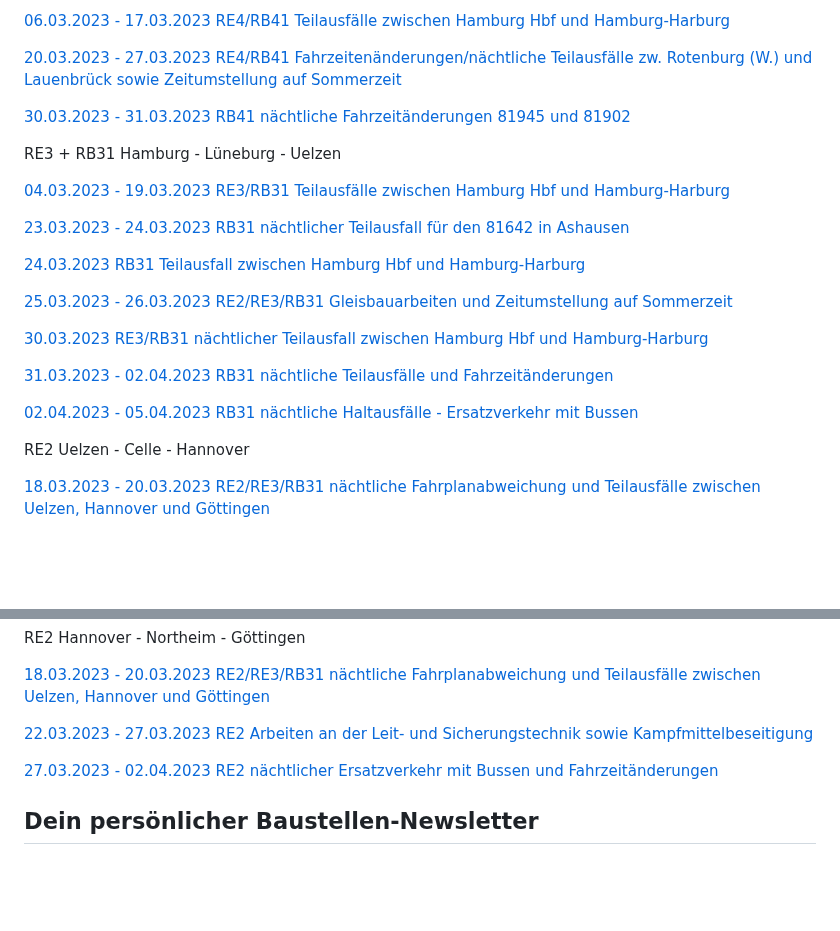
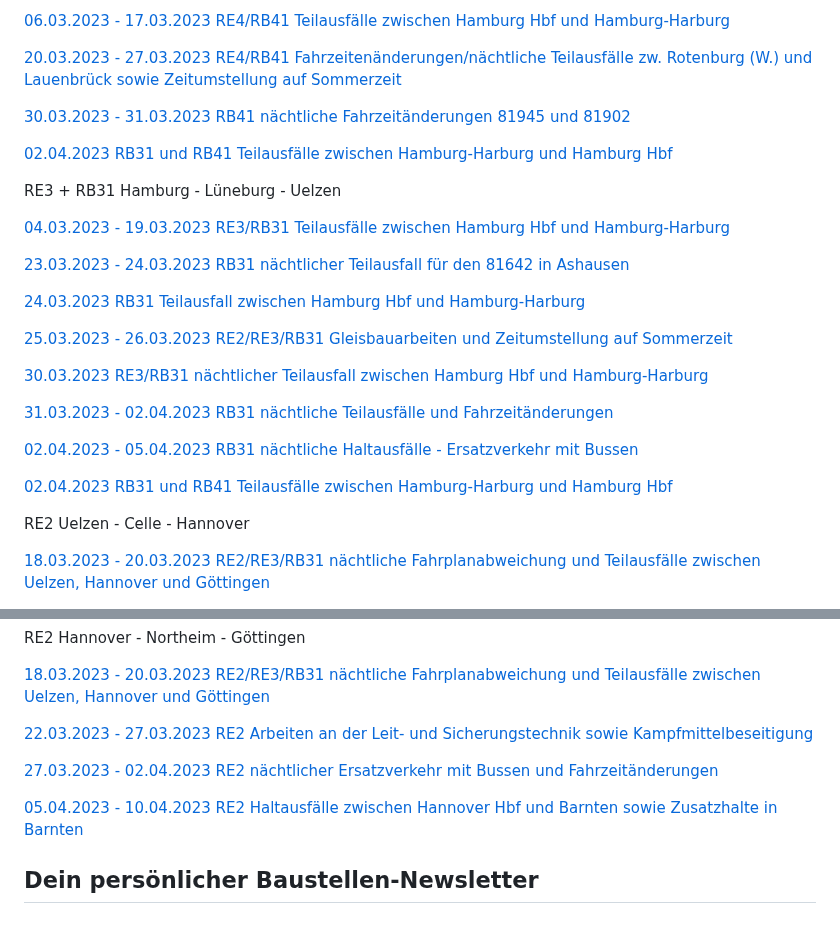
Before and after one commit to EdJoPaTo/website-stalker-example, a Markdown page: sites/de-der-metronom-fahrplan-baustellen-uebersicht.md, 2 parts joined by grey strips. Rendered like a GitHub page; blank space fills up the shorter version.

Commit message:
🌐👀 stalked 2 website changes
- https://www.der-metronom.de/fahrplan/baustellen-uebersicht/
- https://www.stwhh.de/gastronomie/mensen-cafes-weiteres

```diff
--- a/sites/de-der-metronom-fahrplan-baustellen-uebersicht.md
+++ b/sites/de-der-metronom-fahrplan-baustellen-uebersicht.md
@@ -26,6 +26,8 @@ RE4 + RB41 Bremen - Rotenburg - Hamburg
 
 [30.03.2023 - 31.03.2023 RB41 nächtliche Fahrzeitänderungen 81945 und 81902](https://www.der-metronom.de/baustellen/rb41-naechtliche-fahrzeitaenderungen-81945-und-81902/)
 
+[02.04.2023 RB31 und RB41 Teilausfälle zwischen Hamburg-Harburg und Hamburg Hbf](https://www.der-metronom.de/baustellen/rb31-und-rb41-teilausfaelle-zwischen-hamburg-harburg-und-hamburg-hbf/)
+
 RE3 + RB31 Hamburg - Lüneburg - Uelzen
 
 [04.03.2023 - 19.03.2023 RE3/RB31 Teilausfälle zwischen Hamburg Hbf und Hamburg-Harburg](https://www.der-metronom.de/baustellen/re3-rb31-teilausfaelle-zwischen-hamburg-hbf-und-hamburg-harburg/)
@@ -41,6 +43,8 @@ RE3 + RB31 Hamburg - Lüneburg - Uelzen
 [31.03.2023 - 02.04.2023 RB31 nächtliche Teilausfälle und Fahrzeitänderungen](https://www.der-metronom.de/baustellen/rb31-naechtliche-teilausfaelle-und-fahrzeitaenderungen/)
 
 [02.04.2023 - 05.04.2023 RB31 nächtliche Haltausfälle - Ersatzverkehr mit Bussen](https://www.der-metronom.de/baustellen/rb31-naechtliche-haltausfaelle-ersatzverkehr-mit-bussen/)
+
+[02.04.2023 RB31 und RB41 Teilausfälle zwischen Hamburg-Harburg und Hamburg Hbf](https://www.der-metronom.de/baustellen/rb31-und-rb41-teilausfaelle-zwischen-hamburg-harburg-und-hamburg-hbf/)
 
 RE2 Uelzen - Celle - Hannover
 
@@ -58,5 +62,7 @@ RE2 Hannover - Northeim - Göttingen
 
 [27.03.2023 - 02.04.2023 RE2 nächtlicher Ersatzverkehr mit Bussen und Fahrzeitänderungen](https://www.der-metronom.de/baustellen/re2-naechtlicher-ersatzverkehr-mit-bussen/)
 
+[05.04.2023 - 10.04.2023 RE2 Haltausfälle zwischen Hannover Hbf und Barnten sowie Zusatzhalte in Barnten](https://www.der-metronom.de/baustellen/re2-haltausfaelle-zwischen-hannover-hbf-und-barnten-sowie-zusatzhalte-in-barnten/)
+
 Dein persönlicher Baustellen-Newsletter
 ----------
```
Also changed, not shown: sites/de-stwhh-gastronomie-mensen-cafes-weiteres.md (+0 -8 lines).
